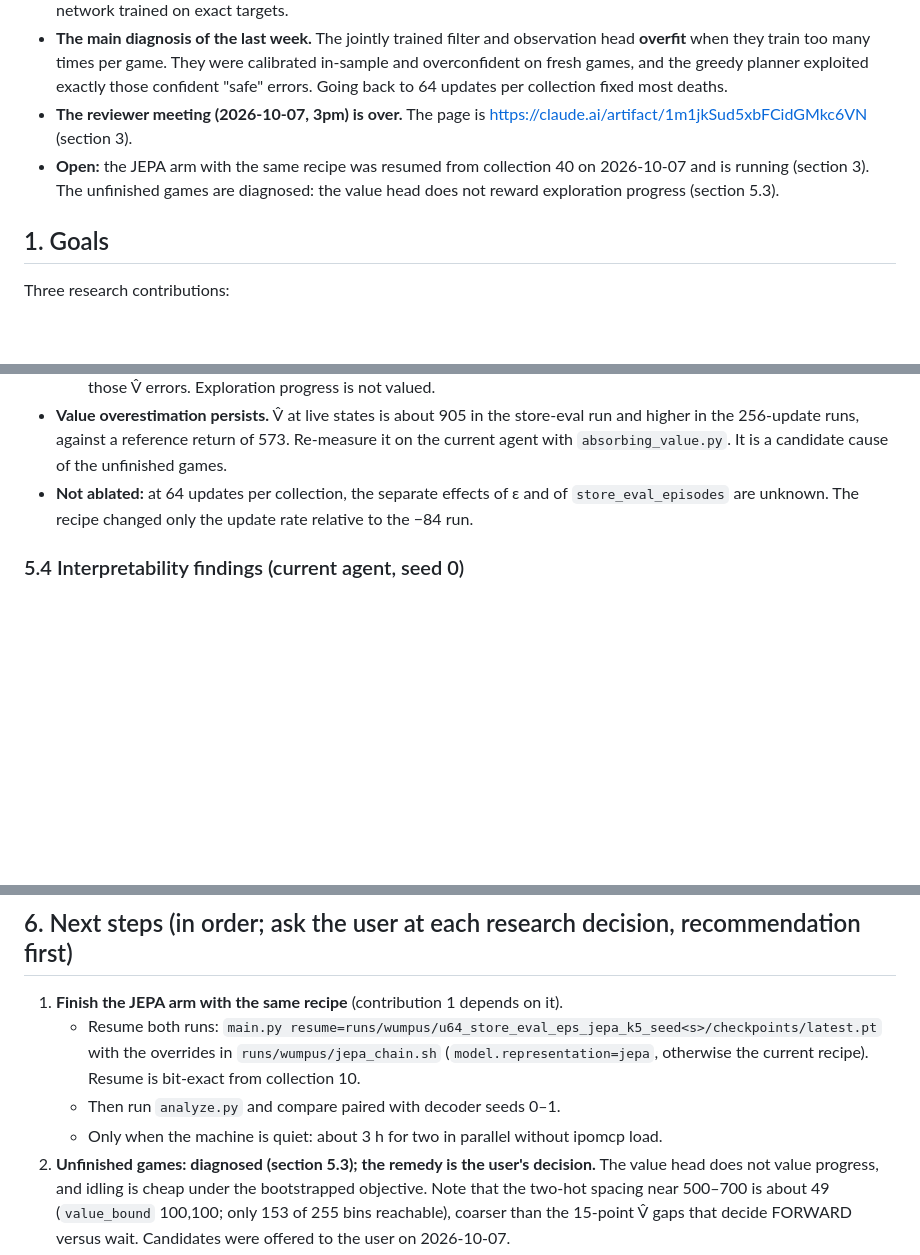
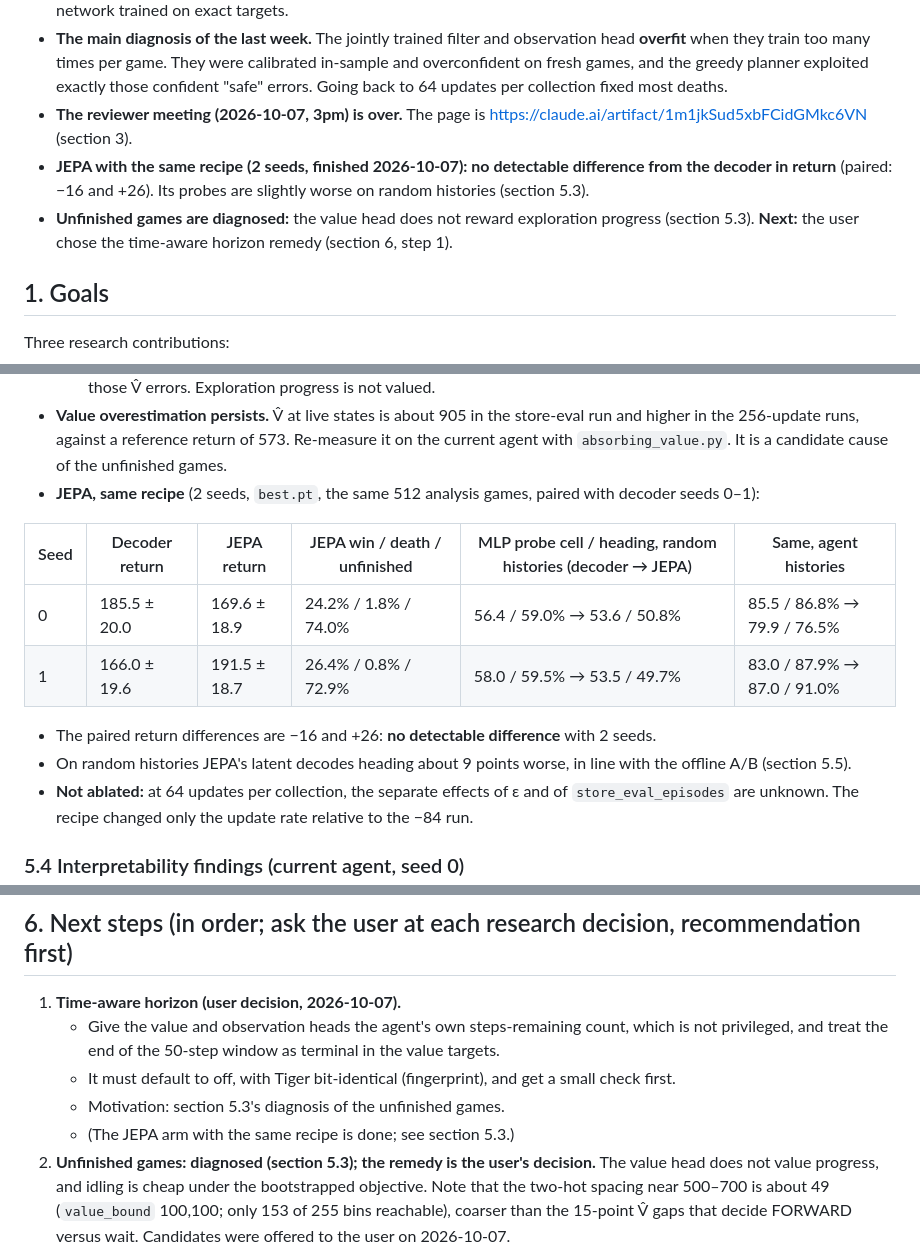
Before and after one commit to huytruong1810/jepa_ipomdp, a Markdown page: HANDOFF.md, 3 parts joined by grey strips. Drawn GitHub-style; blank space fills up the shorter version.

Commit message:
results(wumpus): JEPA same recipe finished, no detectable difference from the decoder (2 seeds); next: time-aware horizon (user)
Co-Authored-By: Claude Opus 5.5 <noreply@anthropic.com>

```diff
--- a/HANDOFF.md
+++ b/HANDOFF.md
@@ -12,7 +12,8 @@ Read `CLAUDE.md` first: it covers the architecture, commands and conventions. Th
 - **What the latent encodes.** Its UMAP is organised first by the percept just received, and only weakly by position and heading. Probes recover cell and heading 55–60% of the time on random histories, against 99.9–100% for the same network trained on exact targets.
 - **The main diagnosis of the last week.** The jointly trained filter and observation head **overfit** when they train too many times per game. They were calibrated in-sample and overconfident on fresh games, and the greedy planner exploited exactly those confident "safe" errors. Going back to 64 updates per collection fixed most deaths.
 - **The reviewer meeting (2026-10-07, 3pm) is over.** The page is https://claude.ai/artifact/1m1jkSud5xbFCidGMkc6VN (section 3).
-- **Open:** the JEPA arm with the same recipe was resumed from collection 40 on 2026-10-07 and is running (section 3). The unfinished games are diagnosed: the value head does not reward exploration progress (section 5.3).
+- **JEPA with the same recipe (2 seeds, finished 2026-10-07): no detectable difference from the decoder in return** (paired: −16 and +26). Its probes are slightly worse on random histories (section 5.3).
+- **Unfinished games are diagnosed:** the value head does not reward exploration progress (section 5.3). **Next:** the user chose the time-aware horizon remedy (section 6, step 1).
 
 ## 1. Goals
 
@@ -193,6 +194,15 @@ A hand-written, deterministic policy on the exact belief. It is **not optimal**
   - Facing such a cell, the planner steps in only 29–42% of the time. The death head is not the reason (median P(death) about 0.001). The value head rates the latent after the step about 15 below the latent after a no-op (median γ·E[V̂ next] gap −15 to −17).
   - Under the bootstrapped (truncated-window) objective a wasted step costs only about 1 + (1−γ)·V̂ ≈ 7.5, less than those V̂ errors. Exploration progress is not valued.
 - **Value overestimation persists.** V̂ at live states is about 905 in the store-eval run and higher in the 256-update runs, against a reference return of 573. Re-measure it on the current agent with `absorbing_value.py`. It is a candidate cause of the unfinished games.
+- **JEPA, same recipe** (2 seeds, `best.pt`, the same 512 analysis games, paired with decoder seeds 0–1):
+
+| Seed | Decoder return | JEPA return | JEPA win / death / unfinished | MLP probe cell / heading, random histories (decoder → JEPA) | Same, agent histories |
+|---|---|---|---|---|---|
+| 0 | 185.5 ± 20.0 | 169.6 ± 18.9 | 24.2% / 1.8% / 74.0% | 56.4 / 59.0% → 53.6 / 50.8% | 85.5 / 86.8% → 79.9 / 76.5% |
+| 1 | 166.0 ± 19.6 | 191.5 ± 18.7 | 26.4% / 0.8% / 72.9% | 58.0 / 59.5% → 53.5 / 49.7% | 83.0 / 87.9% → 87.0 / 91.0% |
+
+  - The paired return differences are −16 and +26: **no detectable difference** with 2 seeds.
+  - On random histories JEPA's latent decodes heading about 9 points worse, in line with the offline A/B (section 5.5).
 - **Not ablated:** at 64 updates per collection, the separate effects of ε and of `store_eval_episodes` are unknown. The recipe changed only the update rate relative to the −84 run.
 
 ### 5.4 Interpretability findings (current agent, seed 0)
@@ -225,10 +235,11 @@ A hand-written, deterministic policy on the exact belief. It is **not optimal**
 
 ## 6. Next steps (in order; ask the user at each research decision, recommendation first)
 
-1. **Finish the JEPA arm with the same recipe** (contribution 1 depends on it).
-   - Resume both runs: `main.py resume=runs/wumpus/u64_store_eval_eps_jepa_k5_seed<s>/checkpoints/latest.pt` with the overrides in `runs/wumpus/jepa_chain.sh` (`model.representation=jepa`, otherwise the current recipe). Resume is bit-exact from collection 10.
-   - Then run `analyze.py` and compare paired with decoder seeds 0–1.
-   - Only when the machine is quiet: about 3 h for two in parallel without ipomcp load.
+1. **Time-aware horizon (user decision, 2026-10-07).**
+   - Give the value and observation heads the agent's own steps-remaining count, which is not privileged, and treat the end of the 50-step window as terminal in the value targets.
+   - It must default to off, with Tiger bit-identical (fingerprint), and get a small check first.
+   - Motivation: section 5.3's diagnosis of the unfinished games.
+   - (The JEPA arm with the same recipe is done; see section 5.3.)
 2. **Unfinished games: diagnosed (section 5.3); the remedy is the user's decision.** The value head does not value progress, and idling is cheap under the bootstrapped objective. Note that the two-hot spacing near 500–700 is about 49 (`value_bound` 100,100; only 153 of 255 bins reachable), coarser than the 15-point V̂ gaps that decide FORWARD versus wait. Candidates were offered to the user on 2026-10-07.
 3. **Ablate the recipe at 64 updates per collection:** ε off and `store_eval_episodes` off, one at a time, 2–3 seeds each. It is cheap evidence of which parts matter.
 4. **Push the latent towards position and heading.** It is organised by percept; probes are 55–60% against 100% supervised. Candidates: longer horizons for the multi-step term at the fixed update rate; an auxiliary objective that does not use privileged state. Use offline A/Bs on `pools.pt` first, and save the networks this time.
```
Also changed, not shown: other parts of HANDOFF.md (+2 -2 lines).
